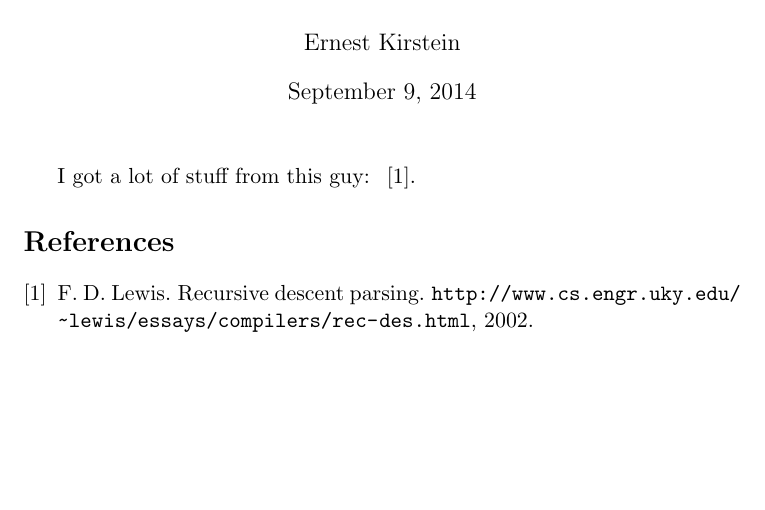
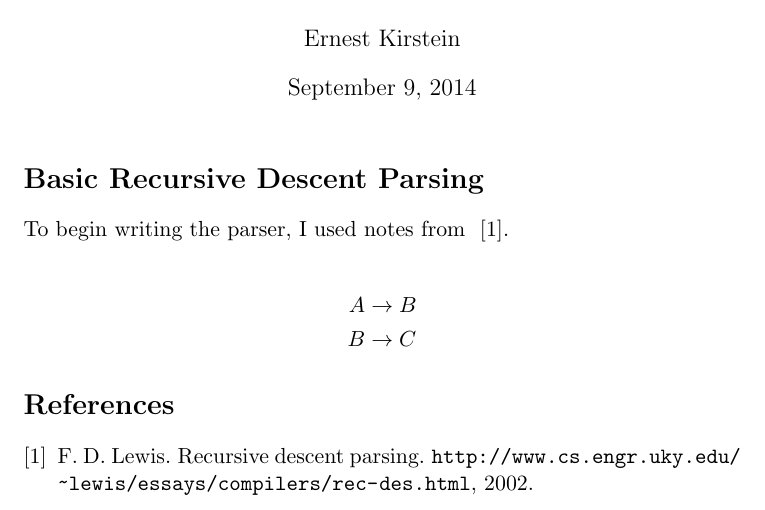
Before and after one commit to Glank/rdp, a LaTeX document (tex/notes.tex): part of the page, cut so that both start at the same text, the shorter picture padded with empty space. Compiled offline with pdfLaTeX.

Commit message:
Modified Notes.

```diff
--- a/tex/notes.tex
+++ b/tex/notes.tex
@@ -1,6 +1,7 @@
 \documentclass[11pt]{article}
 \usepackage{url}
 \usepackage{cite}
+\usepackage{amsmath}
 
 \begin{document}
 
@@ -8,7 +9,14 @@
 \author{Ernest Kirstein}
 \maketitle
 
-I got a lot of stuff from this guy: ~\cite{lewis}.
+\section*{Basic Recursive Descent Parsing}
+
+To begin writing the parser, I used notes from ~\cite{lewis}.
+
+\begin{align*}
+A &\rightarrow B\\
+B &\rightarrow C
+\end{align*}
 
 \bibliography{notes}{}
 \bibliographystyle{plain}
```
